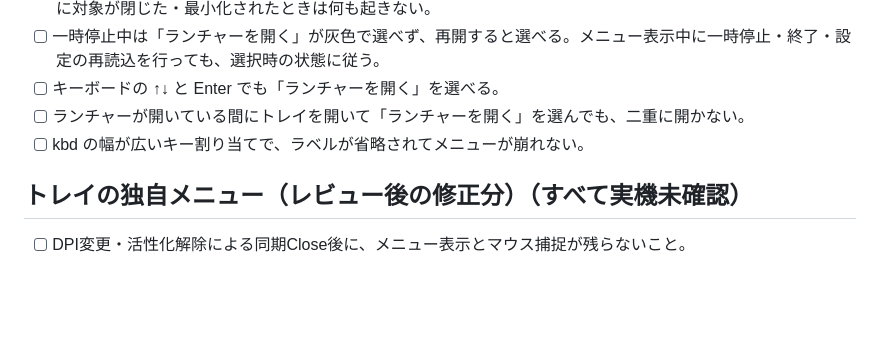
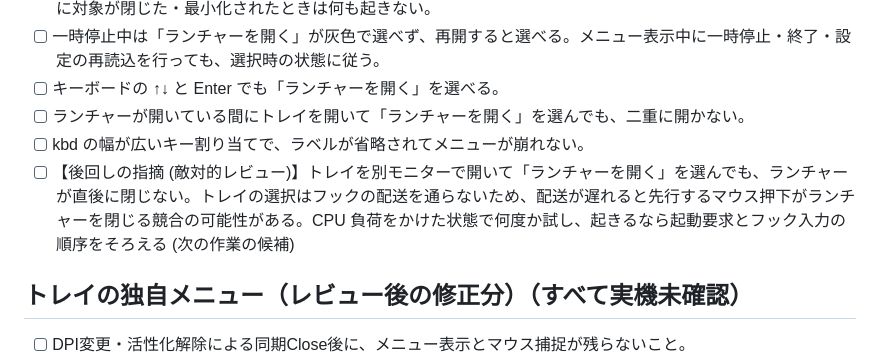
Before and after one commit to tabunugoku/Snapwell, a Markdown page: docs/MANUAL_TEST.md, the part around the change. Drawn GitHub-style; blank space fills up the shorter version.

Commit message:
文書: トレイからのランチャー起動と先行入力の競合を実機確認の項目に足す
Co-Authored-By: Claude Sonnet 5.5 <noreply@anthropic.com>

```diff
--- a/docs/MANUAL_TEST.md
+++ b/docs/MANUAL_TEST.md
@@ -258,6 +258,7 @@ OS の設定を変える項目 (「設定を変える」と書いたもの) は
 - [ ] キーボードの ↑↓ と Enter でも「ランチャーを開く」を選べる。
 - [ ] ランチャーが開いている間にトレイを開いて「ランチャーを開く」を選んでも、二重に開かない。
 - [ ] kbd の幅が広いキー割り当てで、ラベルが省略されてメニューが崩れない。
+- [ ] 【後回しの指摘 (敵対的レビュー)】トレイを別モニターで開いて「ランチャーを開く」を選んでも、ランチャーが直後に閉じない。トレイの選択はフックの配送を通らないため、配送が遅れると先行するマウス押下がランチャーを閉じる競合の可能性がある。CPU 負荷をかけた状態で何度か試し、起きるなら起動要求とフック入力の順序をそろえる (次の作業の候補)
 
 ## トレイの独自メニュー（レビュー後の修正分）（すべて実機未確認）
 
```
